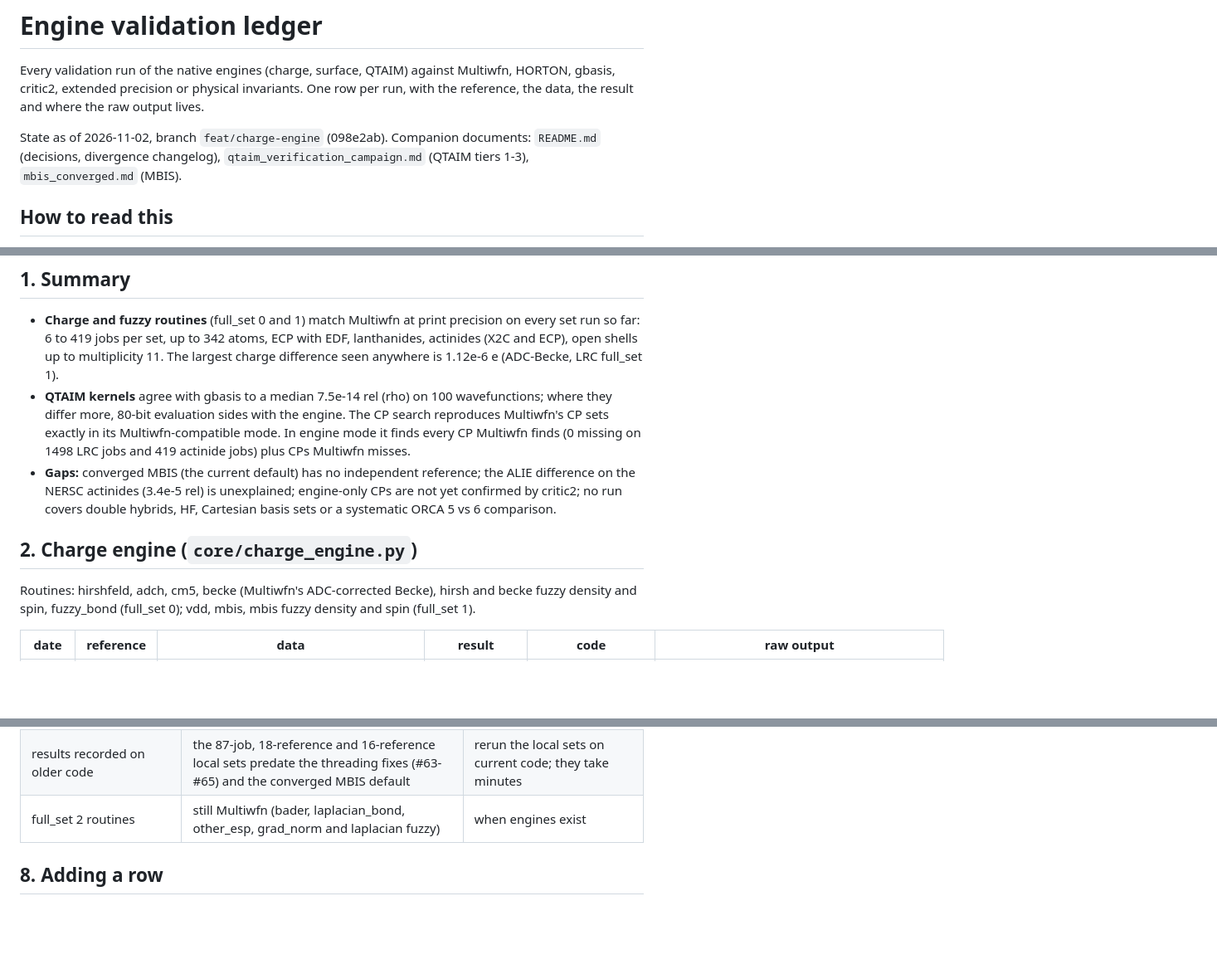
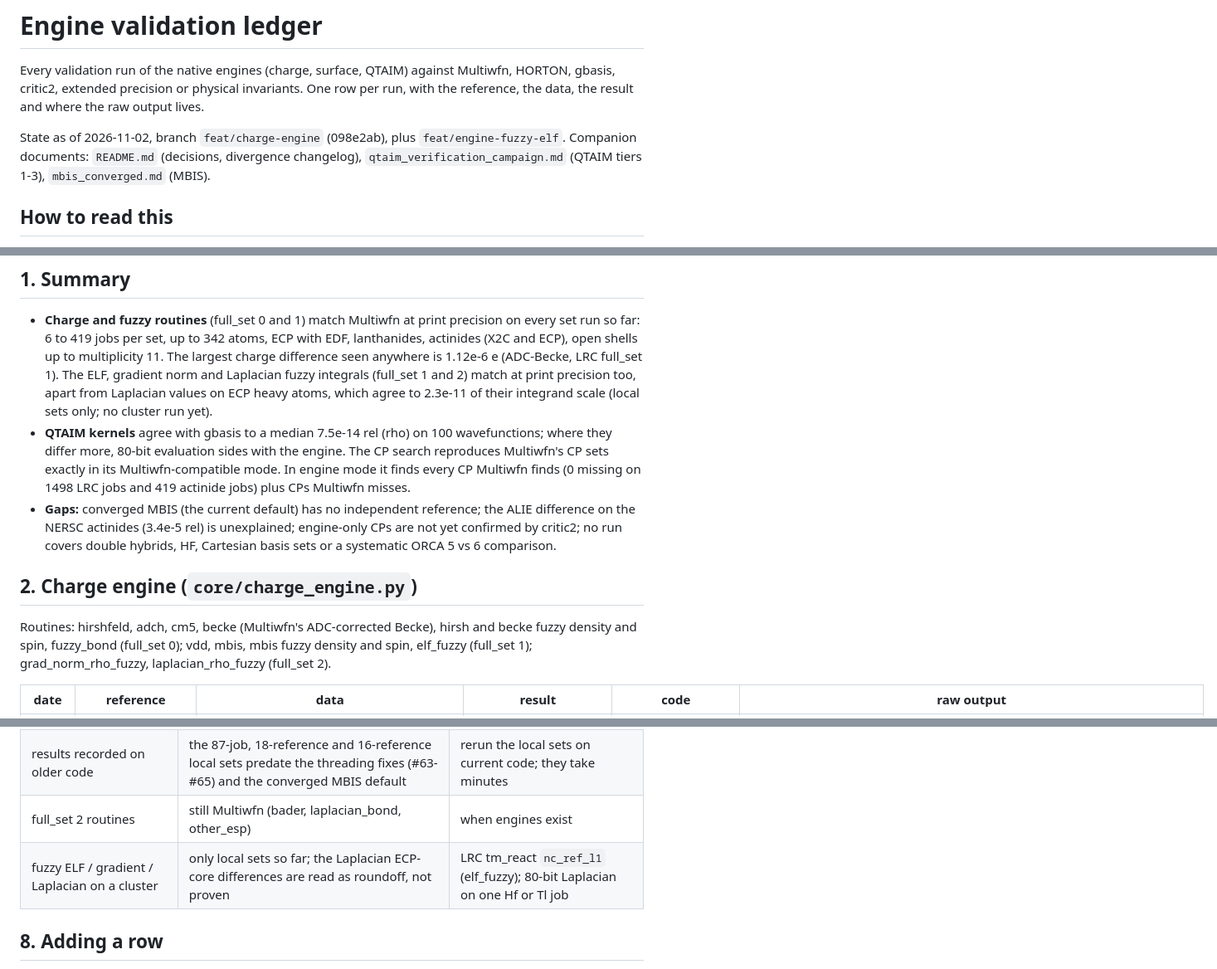
Before and after one commit to santi921/qtaim_generator, a Markdown page: docs/engine_roadmap/validation_ledger.md, 3 parts joined by grey strips. Shown at 83% size. Drawn GitHub-style; blank space fills up the shorter version.

Commit message:
docs(validation-ledger): ELF, gradient-norm and Laplacian fuzzy integrals vs Multiwfn
Fixtures, 156 nitrates (production elf_fuzzy.out) and 87 wfx_pull jobs (fresh
Multiwfn): ELF and gradient norm within print precision everywhere; Laplacian
within 1e-8 on 63 jobs, the other 24 differ only on ECP + EDF heavy atoms,
within 2.3e-11 of the integrand scale (read as roundoff, not 80-bit checked).

Co-Authored-By: Claude Opus 5.5 <noreply@anthropic.com>

```diff
--- a/docs/engine_roadmap/validation_ledger.md
+++ b/docs/engine_roadmap/validation_ledger.md
@@ -4,7 +4,7 @@ Every validation run of the native engines (charge, surface, QTAIM) against Mult
 gbasis, critic2, extended precision or physical invariants. One row per run, with the
 reference, the data, the result and where the raw output lives.
 
-State as of 2026-11-02, branch `feat/charge-engine` (098e2ab). Companion documents:
+State as of 2026-11-02, branch `feat/charge-engine` (098e2ab), plus `feat/engine-fuzzy-elf`. Companion documents:
 `README.md` (decisions, divergence changelog), `qtaim_verification_campaign.md` (QTAIM
 tiers 1-3), `mbis_converged.md` (MBIS).
 
@@ -33,7 +33,10 @@ tiers 1-3), `mbis_converged.md` (MBIS).
 - **Charge and fuzzy routines** (full_set 0 and 1) match Multiwfn at print precision on
   every set run so far: 6 to 419 jobs per set, up to 342 atoms, ECP with EDF, lanthanides,
   actinides (X2C and ECP), open shells up to multiplicity 11. The largest charge
-  difference seen anywhere is 1.12e-6 e (ADC-Becke, LRC full_set 1).
+  difference seen anywhere is 1.12e-6 e (ADC-Becke, LRC full_set 1). The ELF, gradient
+  norm and Laplacian fuzzy integrals (full_set 1 and 2) match at print precision too, apart
+  from Laplacian values on ECP heavy atoms, which agree to 2.3e-11 of their integrand scale
+  (local sets only; no cluster run yet).
 - **QTAIM kernels** agree with gbasis to a median 7.5e-14 rel (rho) on 100
   wavefunctions; where they differ more, 80-bit evaluation sides with the engine. The CP
   search reproduces Multiwfn's CP sets exactly in its Multiwfn-compatible mode. In engine
@@ -47,8 +50,8 @@ tiers 1-3), `mbis_converged.md` (MBIS).
 ## 2. Charge engine (`core/charge_engine.py`)
 
 Routines: hirshfeld, adch, cm5, becke (Multiwfn's ADC-corrected Becke), hirsh and becke
-fuzzy density and spin, fuzzy_bond (full_set 0); vdd, mbis, mbis fuzzy density and spin
-(full_set 1).
+fuzzy density and spin, fuzzy_bond (full_set 0); vdd, mbis, mbis fuzzy density and spin,
+elf_fuzzy (full_set 1); grad_norm_rho_fuzzy, laplacian_rho_fuzzy (full_set 2).
 
 | date | reference | data | result | code | raw output |
 |---|---|---|---|---|---|
@@ -189,7 +195,8 @@ Current behaviours without a validation on current code, and checks not yet done
 | determinism across thread counts (QTAIM criterion E) | not recorded | run 1, 4, 8 threads on the ladder |
 | level-of-theory matrix | double hybrids, HF, Cartesian basis sets, ROKS beyond one radical, ORCA 5 vs ORCA 6 not covered | tier 3 supplementary set |
 | results recorded on older code | the 87-job, 18-reference and 16-reference local sets predate the threading fixes (#63-#65) and the converged MBIS default | rerun the local sets on current code; they take minutes |
-| full_set 2 routines | still Multiwfn (bader, laplacian_bond, other_esp, grad_norm and laplacian fuzzy) | when engines exist |
+| full_set 2 routines | still Multiwfn (bader, laplacian_bond, other_esp) | when engines exist |
+| fuzzy ELF / gradient / Laplacian on a cluster | only local sets so far; the Laplacian ECP-core differences are read as roundoff, not proven | LRC tm_react `nc_ref_l1` (elf_fuzzy); 80-bit Laplacian on one Hf or Tl job |
 
 ## 8. Adding a row
 
```
Also changed, not shown: other parts of docs/engine_roadmap/validation_ledger.md (+3 -0 lines).
